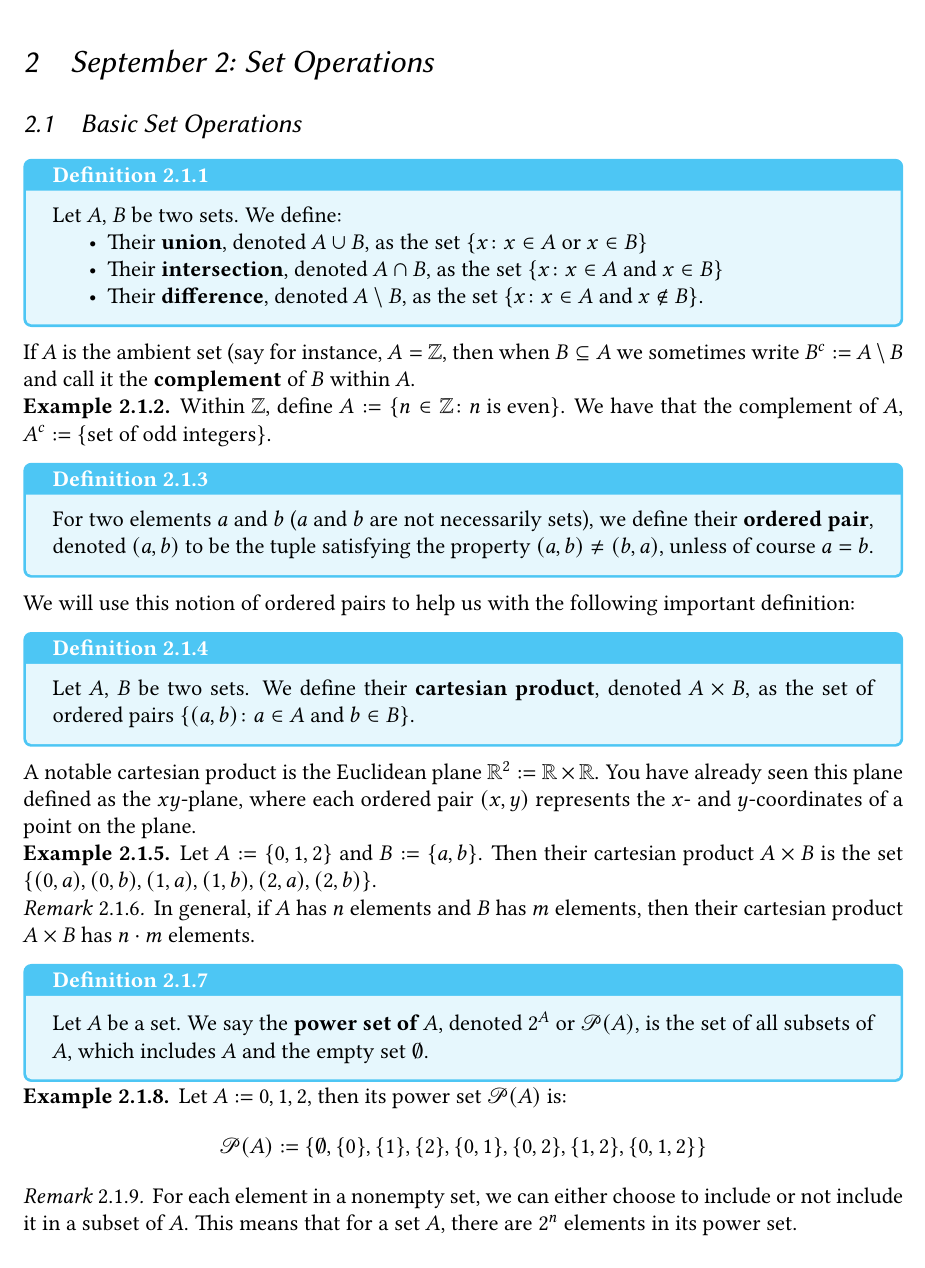
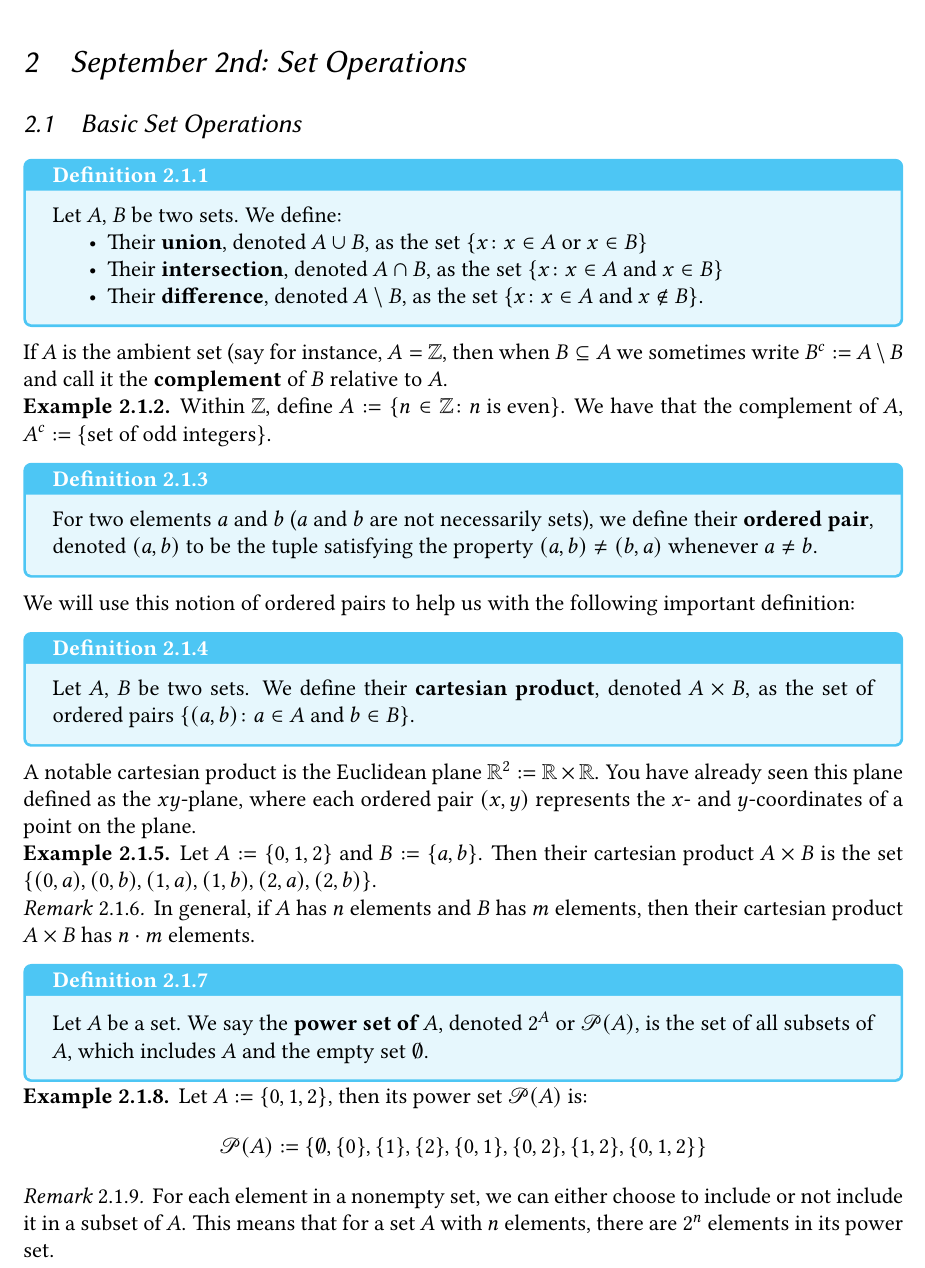
Before and after one commit to k-a2/MATH245-Notes-Fall-2026, a LaTeX document (main.tex, which reads sep2.tex): part of page 5 of 7, cut so that both start at the same text. Compiled offline with pdfLaTeX.

Commit message:
aug 2 notes done

```diff
--- a/sep2.tex
+++ b/sep2.tex
@@ -1,4 +1,4 @@
-\section{September 2: Set Operations}
+\section{September 2nd: Set Operations}
 
 \subsection{Basic Set Operations}
 
@@ -11,14 +11,14 @@
    \end{itemize}
 \end{defbox}
 
-If $A$ is the ambient set (say for instance, $A = \ZZ$, then when $B \subseteq A$ we sometimes write $B^c := A \setminus B$ and call it the \textbf{complement} of $B$ within $A$.
+If $A$ is the ambient set (say for instance, $A = \ZZ$, then when $B \subseteq A$ we sometimes write $B^c := A \setminus B$ and call it the \textbf{complement} of $B$ relative to $A$.
 
 \begin{example}
    Within $\ZZ$, define $A := \{n \in \ZZ \colon n \text{ is even}\}$. We have that the complement of $A$, $A^c := \{ \text{set of odd integers}\}$.
 \end{example}
 
 \begin{defbox}
-   For two elements $a$ and $b$ ($a$ and $b$ are not necessarily sets), we define their \bold{ordered pair}, denoted $(a,b)$ to be the tuple satisfying the property $(a,b) \neq (b,a)$, unless of course $a = b$.
+   For two elements $a$ and $b$ ($a$ and $b$ are not necessarily sets), we define their \bold{ordered pair}, denoted $(a,b)$ to be the tuple satisfying the property $(a,b) \neq (b,a)$ whenever $a \neq b$.
 \end{defbox}
 
 We will use this notion of ordered pairs to help us with the following important definition:
@@ -42,12 +42,12 @@ A notable cartesian product is the Euclidean plane $\RR^2 := \RR \times \RR$. Yo
 \end{defbox}
 
 \begin{example}
-   Let $A := {0, 1, 2}$, then its power set $\mathscr{P}(A)$ is:
+   Let $A := \{0, 1, 2\}$, then its power set $\mathscr{P}(A)$ is:
    \[ \mathscr{P}(A) := \{\emptyset, \{0\}, \{1\}, \{2\}, \{0, 1\}, \{0, 2\}, \{1, 2\}, \{0, 1, 2\}\} \]
 \end{example}
 
 \begin{remark}
-   For each element in a nonempty set, we can either choose to include or not include it in a subset of $A$. This means that for a set $A$, there are $2^n$ elements in its power set.
+   For each element in a nonempty set, we can either choose to include or not include it in a subset of $A$. This means that for a set $A$ with $n$ elements, there are $2^n$ elements in its power set.
 \end{remark}
 
 \subsection{Algebra of Set Operations}
```
Also changed, not shown: main.pdf, 6 other files.
